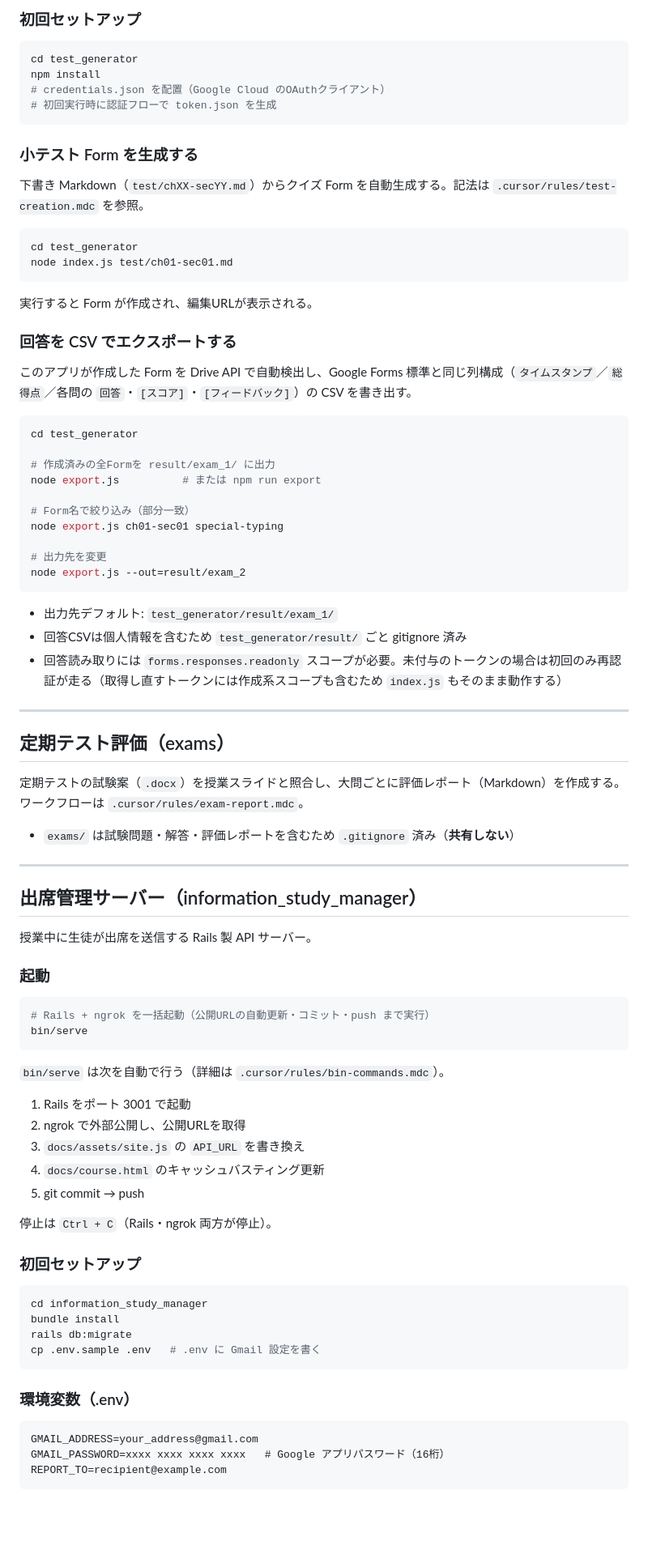
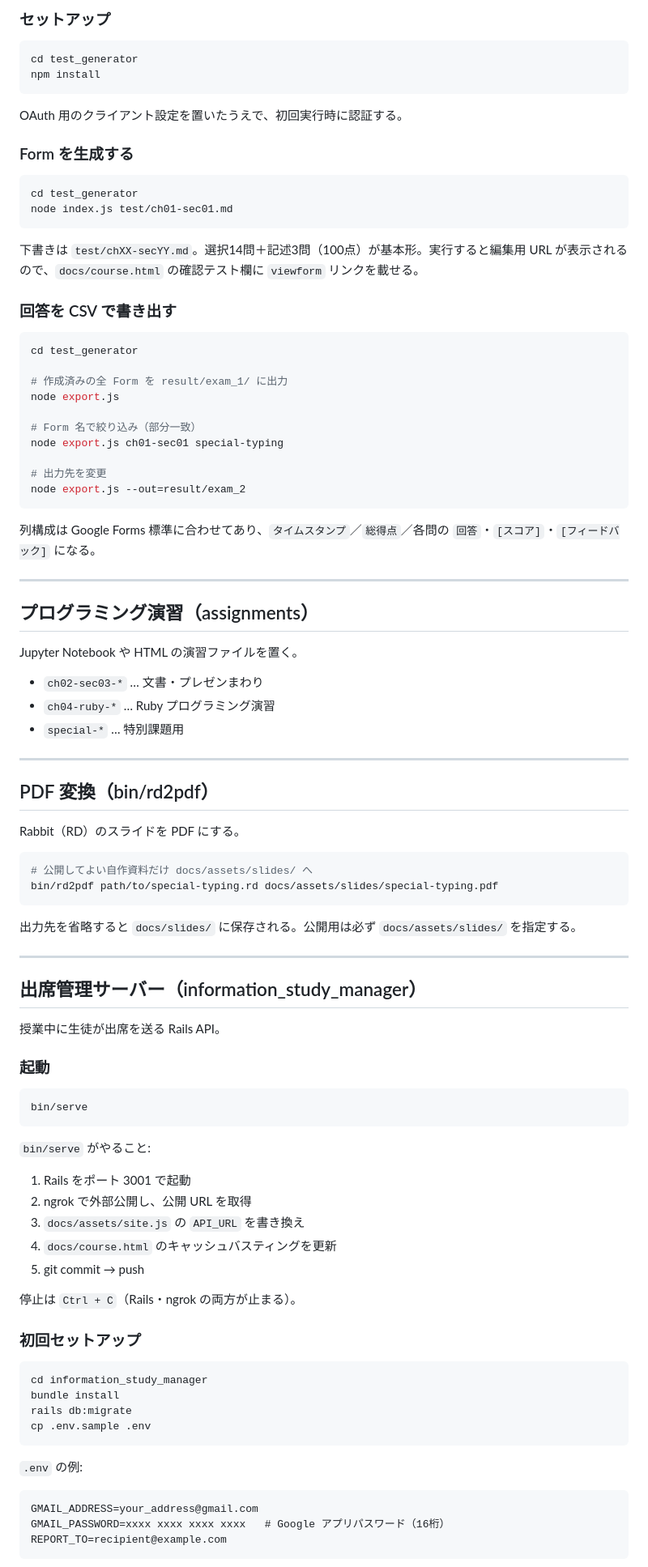
Before and after one commit to hiropk/Information_Study, a Markdown page: README.md, the part around one of its changes. Shown at 81% size. GitHub-like rendering; blank space fills up the shorter version.

````diff
--- a/README.md
+++ b/README.md
@@ -89,75 +53,83 @@ Google Forms のクイズ作成と、回答CSVのエクスポートを行う Nod
 
-### 初回セットアップ
+### セットアップ
 
 ```bash
 cd test_generator
 npm install
-# credentials.json を配置（Google Cloud のOAuthクライアント）
-# 初回実行時に認証フローで token.json を生成
 ```
 
-### 小テスト Form を生成する
+OAuth 用のクライアント設定を置いたうえで、初回実行時に認証する。
 
-下書き Markdown（`test/chXX-secYY.md`）からクイズ Form を自動生成する。記法は `.cursor/rules/test-creation.mdc` を参照。
+### Form を生成する
 
 ```bash
 cd test_generator
 node index.js test/ch01-sec01.md
 ```
 
-実行すると Form が作成され、編集URLが表示される。
+下書きは `test/chXX-secYY.md`。選択14問＋記述3問（100点）が基本形。実行すると編集用 URL が表示されるので、`docs/course.html` の確認テスト欄に `viewform` リンクを載せる。
 
-### 回答を CSV でエクスポートする
-
-このアプリが作成した Form を Drive API で自動検出し、Google Forms 標準と同じ列構成（`タイムスタンプ`／`総得点`／各問の `回答`・`[スコア]`・`[フィードバック]`）の CSV を書き出す。
+### 回答を CSV で書き出す
 
 ```bash
 cd test_generator
 
-# 作成済みの全Formを result/exam_1/ に出力
-node export.js          # または npm run export
+# 作成済みの全 Form を result/exam_1/ に出力
+node export.js
 
-# Form名で絞り込み（部分一致）
+# Form 名で絞り込み（部分一致）
 node export.js ch01-sec01 special-typing
 
 # 出力先を変更
 node export.js --out=result/exam_2
 ```
 
-- 出力先デフォルト: `test_generator/result/exam_1/`
-- 回答CSVは個人情報を含むため `test_generator/result/` ごと gitignore 済み
-- 回答読み取りには `forms.responses.readonly` スコープが必要。未付与のトークンの場合は初回のみ再認証が走る（取得し直すトークンには作成系スコープも含むため `index.js` もそのまま動作する）
+列構成は Google Forms 標準に合わせてあり、`タイムスタンプ`／`総得点`／各問の `回答`・`[スコア]`・`[フィードバック]` になる。
 
 ---
 
-## 定期テスト評価（exams）
+## プログラミング演習（assignments）
 
-定期テストの試験案（`.docx`）を授業スライドと照合し、大問ごとに評価レポート（Markdown）を作成する。ワークフローは `.cursor/rules/exam-report.mdc`。
+Jupyter Notebook や HTML の演習ファイルを置く。
 
-- `exams/` は試験問題・解答・評価レポートを含むため `.gitignore` 済み（**共有しない**）
+- `ch02-sec03-*` … 文書・プレゼンまわり
+- `ch04-ruby-*` … Ruby プログラミング演習
+- `special-*` … 特別課題用
+
+---
+
+## PDF 変換（bin/rd2pdf）
+
+Rabbit（RD）のスライドを PDF にする。
+
+```bash
+# 公開してよい自作資料だけ docs/assets/slides/ へ
+bin/rd2pdf path/to/special-typing.rd docs/assets/slides/special-typing.pdf
+```
+
+出力先を省略すると `docs/slides/` に保存される。公開用は必ず `docs/assets/slides/` を指定する。
 
 ---
 
 ## 出席管理サーバー（information_study_manager）
 
-授業中に生徒が出席を送信する Rails 製 API サーバー。
+授業中に生徒が出席を送る Rails API。
 
 ### 起動
 
 ```bash
-# Rails + ngrok を一括起動（公開URLの自動更新・コミット・push まで実行）
 bin/serve
 ```
 
-`bin/serve` は次を自動で行う（詳細は `.cursor/rules/bin-commands.mdc`）。
+`bin/serve` がやること:
 
 1. Rails をポート 3001 で起動
-2. ngrok で外部公開し、公開URLを取得
+2. ngrok で外部公開し、公開 URL を取得
 3. `docs/assets/site.js` の `API_URL` を書き換え
-4. `docs/course.html` のキャッシュバスティング更新
+4. `docs/course.html` のキャッシュバスティングを更新
 5. git commit → push
 
-停止は `Ctrl + C`（Rails・ngrok 両方が停止）。
+停止は `Ctrl + C`（Rails・ngrok の両方が止まる）。
 
 ### 初回セットアップ
 
@@ -165,10 +137,10 @@ bin/serve
 cd information_study_manager
 bundle install
 rails db:migrate
-cp .env.sample .env   # .env に Gmail 設定を書く
+cp .env.sample .env
 ```
 
-### 環境変数（.env）
+`.env` の例:
 
 ```
 GMAIL_ADDRESS=your_address@gmail.com
````
Also changed, not shown: other parts of README.md (+23 -85 lines).
